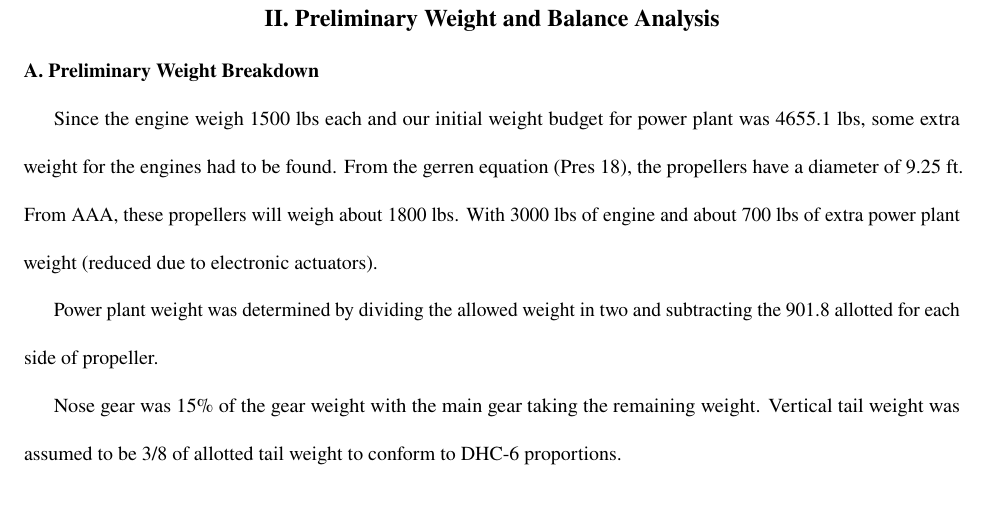
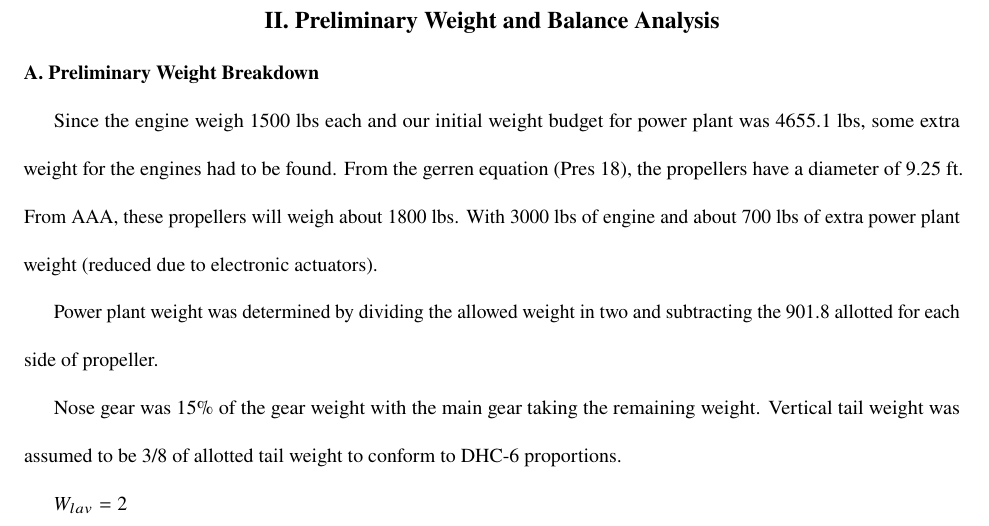
Before and after one commit to Jkillelea/asen4138_report3, a LaTeX paper (main.tex): part of page 5 of 6, cut so that both start at the same text. Compiled offline with pdfLaTeX.

Commit message:
Update on Overleaf.

```diff
--- a/main.tex
+++ b/main.tex
@@ -86,7 +86,7 @@ Power plant weight was determined by dividing the allowed weight in two and subt
 
 Nose gear was 15\% of the gear weight with the main gear taking the remaining weight. Vertical tail weight was assumed to be 3/8 of allotted tail weight to conform to DHC-6 proportions.
 
-$$
+$W_{lav} = 2$
 
 %If you are storing fuel in the fuselage, include a drawing of your fuel tank, including its estimated cg point. Don't forget to include its location in the fuselage for weight and balance calculations
 
```
